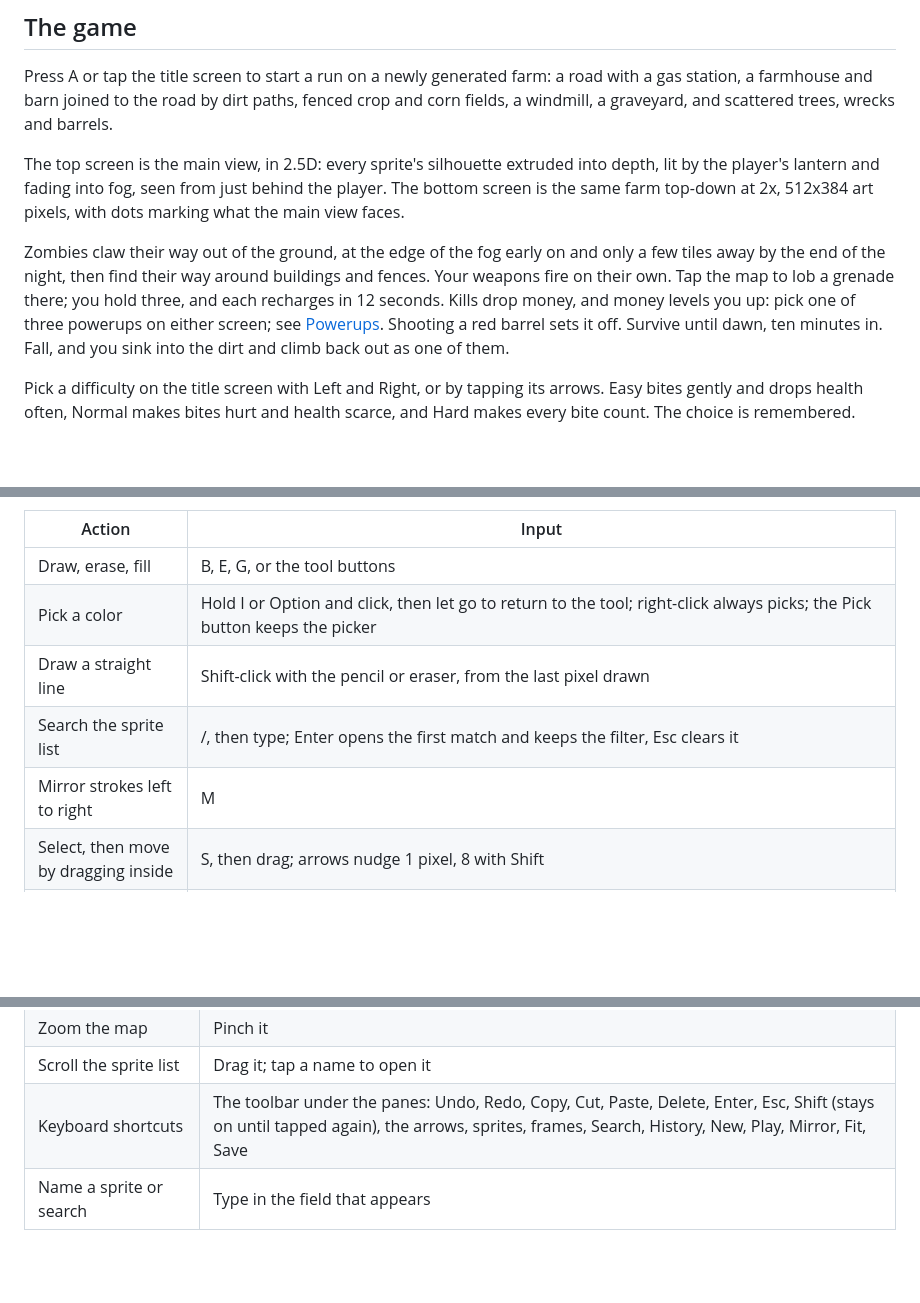
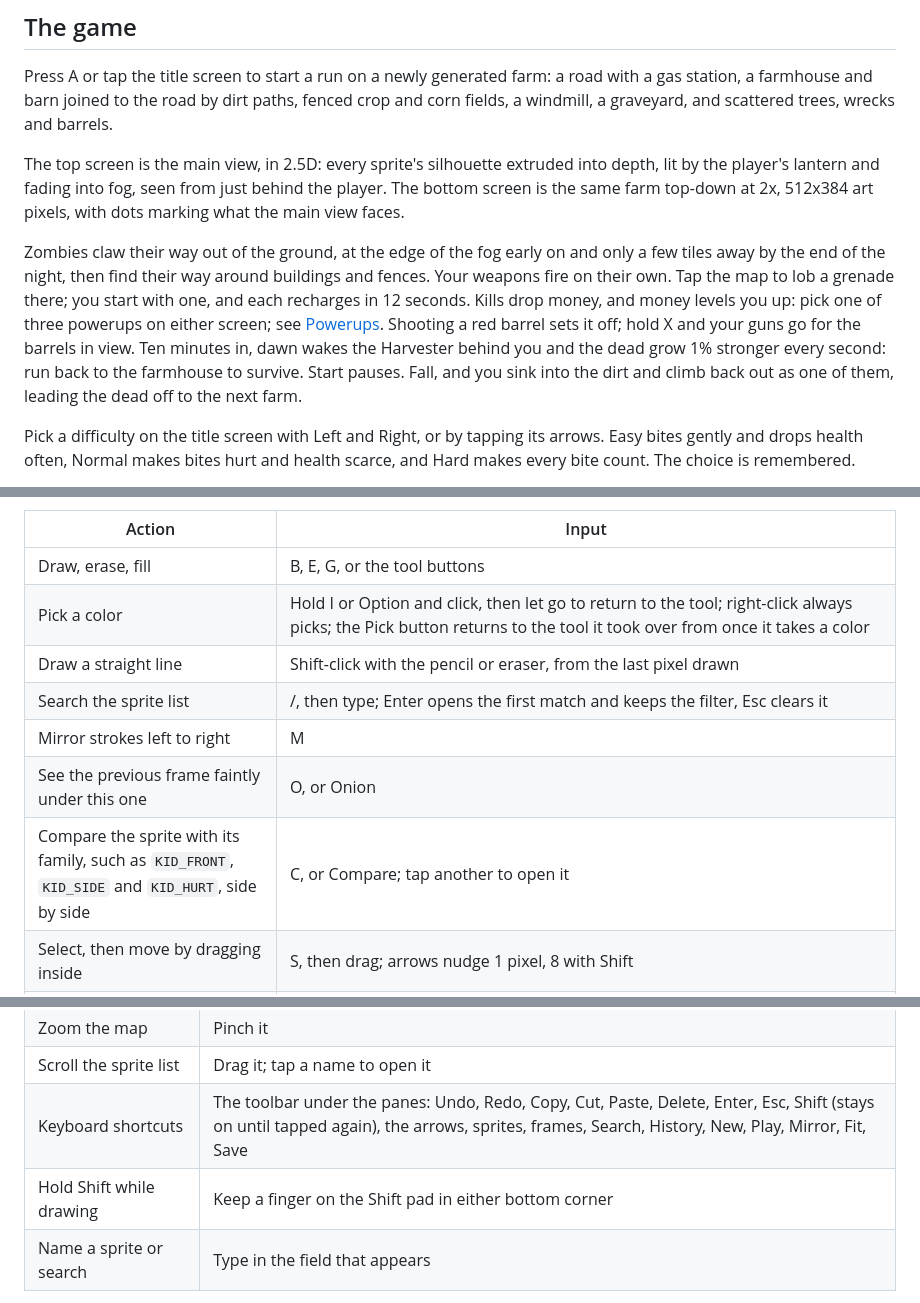
Before and after one commit to KyleJamesWalker/last-harvest, a Markdown page: README.md, 3 parts joined by grey strips. Rendered like a GitHub page; blank space fills up the shorter version.

Commit message:
docs: the dawn race, pause, barrel aiming and the new editor tools
The game description still said a run holds three grenades and ends at
dawn. The editor tables now cover Onion, Compare, the picker handing
the tool back and the iPad's Shift pads.

Made-with: Bunny

```diff
--- a/README.md
+++ b/README.md
@@ -8,7 +8,7 @@ Press A or tap the title screen to start a run on a newly generated farm: a road
 
 The top screen is the main view, in 2.5D: every sprite's silhouette extruded into depth, lit by the player's lantern and fading into fog, seen from just behind the player. The bottom screen is the same farm top-down at 2x, 512x384 art pixels, with dots marking what the main view faces.
 
-Zombies claw their way out of the ground, at the edge of the fog early on and only a few tiles away by the end of the night, then find their way around buildings and fences. Your weapons fire on their own. Tap the map to lob a grenade there; you hold three, and each recharges in 12 seconds. Kills drop money, and money levels you up: pick one of three powerups on either screen; see [Powerups](#powerups). Shooting a red barrel sets it off. Survive until dawn, ten minutes in. Fall, and you sink into the dirt and climb back out as one of them.
+Zombies claw their way out of the ground, at the edge of the fog early on and only a few tiles away by the end of the night, then find their way around buildings and fences. Your weapons fire on their own. Tap the map to lob a grenade there; you start with one, and each recharges in 12 seconds. Kills drop money, and money levels you up: pick one of three powerups on either screen; see [Powerups](#powerups). Shooting a red barrel sets it off; hold X and your guns go for the barrels in view. Ten minutes in, dawn wakes the Harvester behind you and the dead grow 1% stronger every second: run back to the farmhouse to survive. Start pauses. Fall, and you sink into the dirt and climb back out as one of them, leading the dead off to the next farm.
 
 Pick a difficulty on the title screen with Left and Right, or by tapping its arrows. Easy bites gently and drops health often, Normal makes bites hurt and health scarce, and Hard makes every bite count. The choice is remembered.
 
@@ -171,10 +171,12 @@ A pixel editor for the game's sprites, on macOS. The left pane lists every sprit
 | Action | Input |
 |---|---|
 | Draw, erase, fill | B, E, G, or the tool buttons |
-| Pick a color | Hold I or Option and click, then let go to return to the tool; right-click always picks; the Pick button keeps the picker |
+| Pick a color | Hold I or Option and click, then let go to return to the tool; right-click always picks; the Pick button returns to the tool it took over from once it takes a color |
 | Draw a straight line | Shift-click with the pencil or eraser, from the last pixel drawn |
 | Search the sprite list | /, then type; Enter opens the first match and keeps the filter, Esc clears it |
 | Mirror strokes left to right | M |
+| See the previous frame faintly under this one | O, or Onion |
+| Compare the sprite with its family, such as `KID_FRONT`, `KID_SIDE` and `KID_HURT`, side by side | C, or Compare; tap another to open it |
 | Select, then move by dragging inside | S, then drag; arrows nudge 1 pixel, 8 with Shift |
 | Copy, cut and paste | Cmd+C, Cmd+X, Cmd+V; a paste floats until Enter, Esc or a click outside, and its clear pixels leave what's under them |
 | Delete the selected pixels | Delete or Backspace |
@@ -210,6 +212,7 @@ The server prints the address to open on the iPad, such as `http://192.168.1.20:
 | Zoom the map | Pinch it |
 | Scroll the sprite list | Drag it; tap a name to open it |
 | Keyboard shortcuts | The toolbar under the panes: Undo, Redo, Copy, Cut, Paste, Delete, Enter, Esc, Shift (stays on until tapped again), the arrows, sprites, frames, Search, History, New, Play, Mirror, Fit, Save |
+| Hold Shift while drawing | Keep a finger on the Shift pad in either bottom corner |
 | Name a sprite or search | Type in the field that appears |
 
 A hardware keyboard keeps the macOS shortcuts. The web build embeds the tileset, whose license forbids redistributing it, so the server only answers loopback and private network addresses: never publish `target/web-editor` or expose the server to the internet. Anyone on the local network can open the editor and save sprites while it runs.
```
